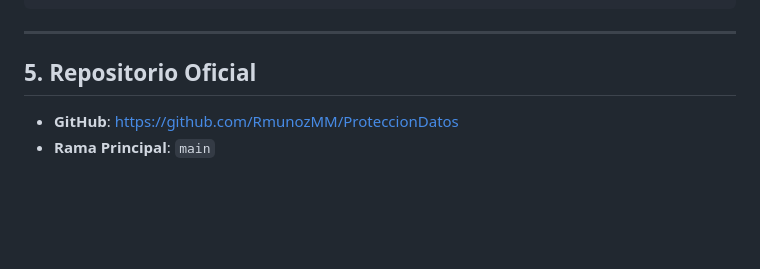
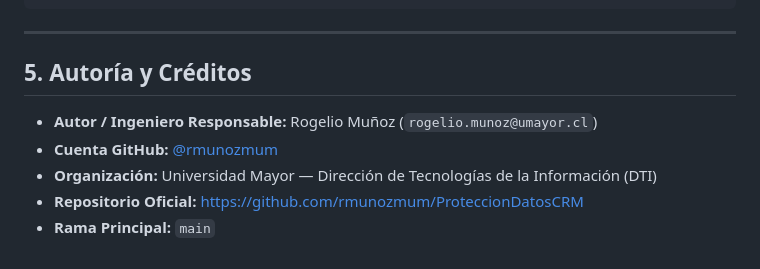
Before and after one commit to rmunozmum/ProteccionDatosCRM, a Markdown page: README.md, the part around the change. GitHub-like rendering; blank space fills up the shorter version.

Commit message:
docs: actualizar informacion de autoria corporativa y repositorio oficial

```diff
--- a/README.md
+++ b/README.md
@@ -86,7 +86,10 @@ dotnet run --project .\Umayor.Dynamics.DeletePoc.csproj
 
 ---
 
-## 5. Repositorio Oficial
+## 5. Autoría y Créditos
 
-- **GitHub**: [https://github.com/RmunozMM/ProteccionDatos](https://github.com/RmunozMM/ProteccionDatos)
-- **Rama Principal**: `main`
+- **Autor / Ingeniero Responsable:** Rogelio Muñoz (`rogelio.munoz@umayor.cl`)
+- **Cuenta GitHub:** [@rmunozmum](https://github.com/rmunozmum)
+- **Organización:** Universidad Mayor — Dirección de Tecnologías de la Información (DTI)
+- **Repositorio Oficial:** [https://github.com/rmunozmum/ProteccionDatosCRM](https://github.com/rmunozmum/ProteccionDatosCRM)
+- **Rama Principal:** `main`
```
Also changed, not shown: 1 other file.
